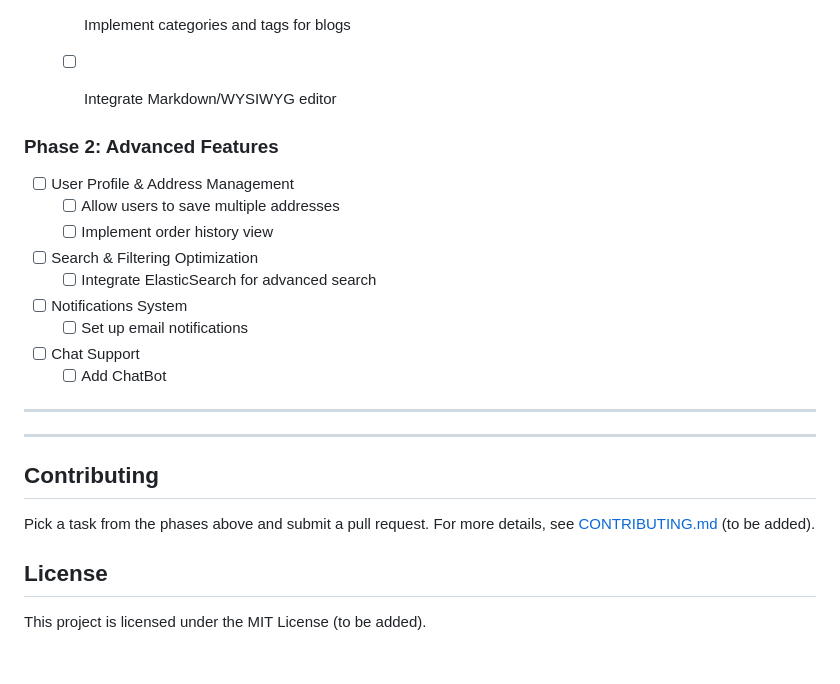
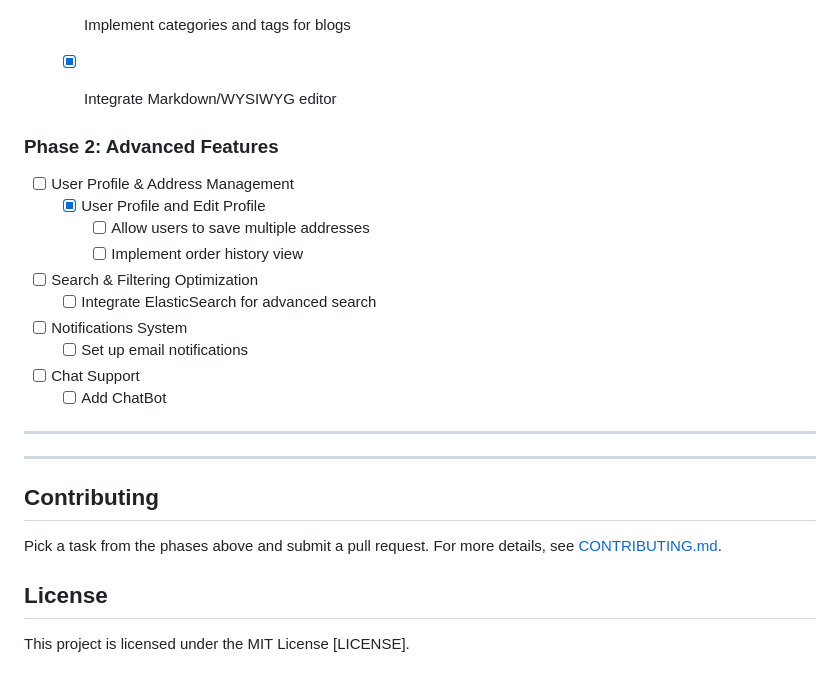
Before and after one commit to ainan-ahmed/EcommForAll, a Markdown page: README.md, the part around one of its changes. Drawn GitHub-style.

```diff
--- a/README.md
+++ b/README.md
@@ -93,11 +93,12 @@ docker-compose up --build
 - [ ] Blog System
 	- [ ] Implement CRUD blog posts
 	- [ ] Implement categories and tags for blogs
-	- [ ] Integrate Markdown/WYSIWYG editor
+	- [x] Integrate Markdown/WYSIWYG editor
 
 
 ### Phase 2: Advanced Features
 - [ ] User Profile & Address Management
+  - [x] User Profile and Edit Profile
 	- [ ] Allow users to save multiple addresses
 	- [ ] Implement order history view
 - [ ] Search & Filtering Optimization
@@ -111,8 +112,8 @@ docker-compose up --build
 ---
 ## Contributing
 
-Pick a task from the phases above and submit a pull request. For more details, see [CONTRIBUTING.md](CONTRIBUTING.md) (to be added).
+Pick a task from the phases above and submit a pull request. For more details, see [CONTRIBUTING.md](CONTRIBUTING.md).
 
 ## License
 
-This project is licensed under the MIT License (to be added).
+This project is licensed under the MIT License [LICENSE].
```
Also changed, not shown: other parts of README.md (+1 -1 lines).
